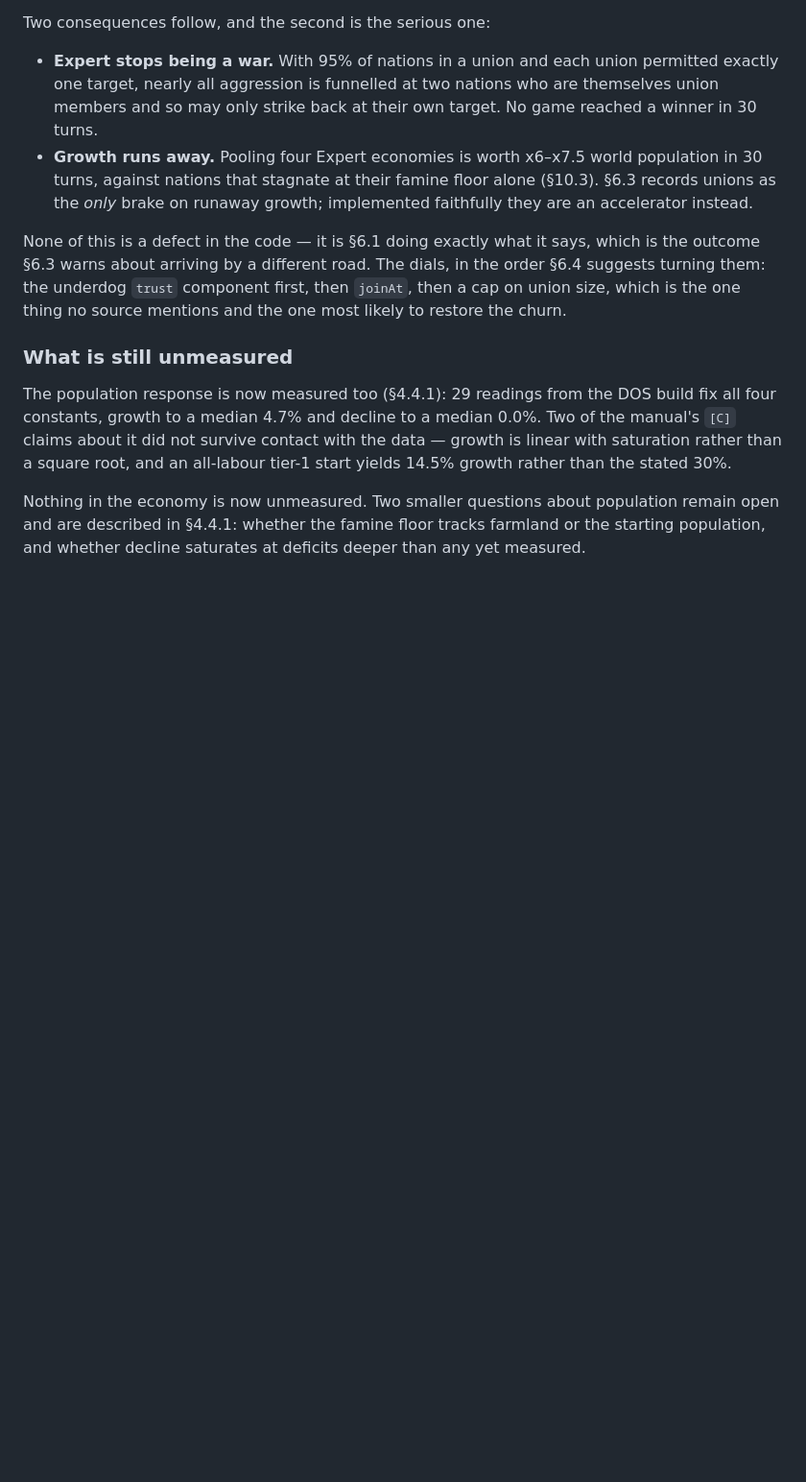
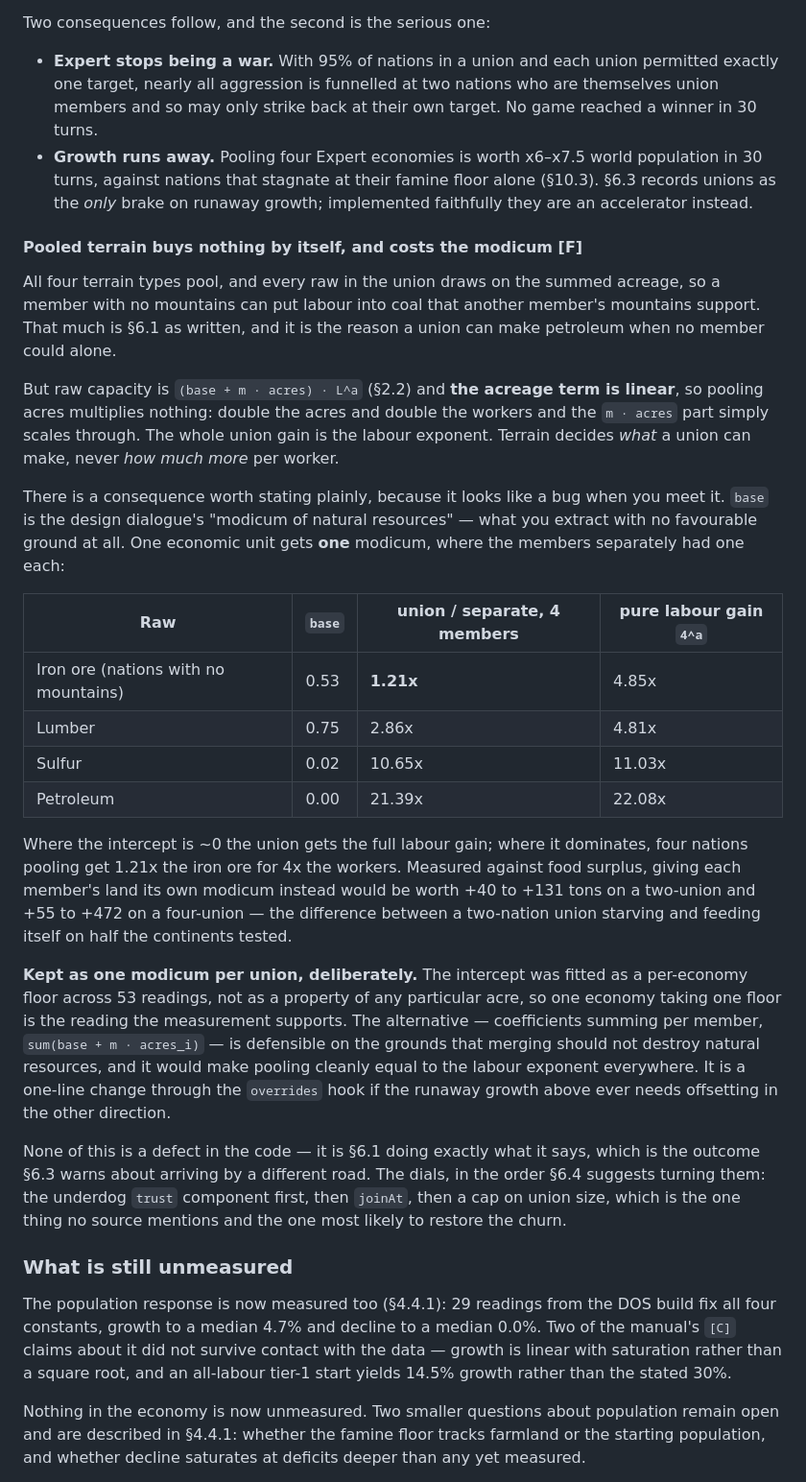
Before and after one commit to damdavid/guns-or-butter, a Markdown page: docs/MECHANICS-SPEC.md, the part around the change. Shown at 96% size. GitHub-like rendering; blank space fills up the shorter version.

Commit message:
Record what pooled terrain does, and why it stays as it is
Pooling sums all four terrain types, so every raw in a union draws on the
summed acreage — which is what lets a union make petroleum no member could
make alone. But capacity is (base + m*acres) * L^a and the acreage term is
linear, so pooling acres multiplies nothing: the whole union gain is the
labour exponent. Terrain decides what a union can make, never how much more
per worker.

The part that looks like a bug when you meet it: `base` is the "modicum of
natural resources", and one economic unit gets one modicum where the members
had one each. Four nations with no mountains pooling get 1.21x the iron ore
for 4x the workers, against 4.85x for a raw whose intercept is zero. Measured
on food surplus, one modicum per member instead would be worth +40 to +131
tons on a two-union and +55 to +472 on a four-union.

Kept as one per union: the intercept was fitted as a per-economy floor across
53 readings, not as a property of any acre. The alternative is recorded in
§10.4 with the measurements, and is a one-line change through the existing
overrides hook if the runaway growth ever needs offsetting the other way.

Co-Authored-By: Claude Opus 5 (1M context) <noreply@anthropic.com>

```diff
--- a/docs/MECHANICS-SPEC.md
+++ b/docs/MECHANICS-SPEC.md
@@ -2169,6 +2169,45 @@ Two consequences follow, and the second is the serious one:
   records unions as the *only* brake on runaway growth; implemented faithfully they are
   an accelerator instead.
 
+#### Pooled terrain buys nothing by itself, and costs the modicum [F]
+
+All four terrain types pool, and every raw in the union draws on the summed acreage, so
+a member with no mountains can put labour into coal that another member's mountains
+support. That much is §6.1 as written, and it is the reason a union can make petroleum
+when no member could alone.
+
+But raw capacity is `(base + m · acres) · L^a` (§2.2) and **the acreage term is linear**,
+so pooling acres multiplies nothing: double the acres and double the workers and the
+`m · acres` part simply scales through. The whole union gain is the labour exponent.
+Terrain decides *what* a union can make, never *how much more* per worker.
+
+There is a consequence worth stating plainly, because it looks like a bug when you meet
+it. `base` is the design dialogue's "modicum of natural resources" — what you extract
+with no favourable ground at all. One economic unit gets **one** modicum, where the
+members separately had one each:
+
+| Raw | `base` | union / separate, 4 members | pure labour gain `4^a` |
+| --- | --- | --- | --- |
+| Iron ore (nations with no mountains) | 0.53 | **1.21x** | 4.85x |
+| Lumber | 0.75 | 2.86x | 4.81x |
+| Sulfur | 0.02 | 10.65x | 11.03x |
+| Petroleum | 0.00 | 21.39x | 22.08x |
+
+Where the intercept is ~0 the union gets the full labour gain; where it dominates, four
+nations pooling get 1.21x the iron ore for 4x the workers. Measured against food
+surplus, giving each member's land its own modicum instead would be worth +40 to +131
+tons on a two-union and +55 to +472 on a four-union — the difference between a
+two-nation union starving and feeding itself on half the continents tested.
+
+**Kept as one modicum per union, deliberately.** The intercept was fitted as a
+per-economy floor across 53 readings, not as a property of any particular acre, so one
+economy taking one floor is the reading the measurement supports. The alternative —
+coefficients summing per member, `sum(base + m · acres_i)` — is defensible on the
+grounds that merging should not destroy natural resources, and it would make pooling
+cleanly equal to the labour exponent everywhere. It is a one-line change through the
+`overrides` hook if the runaway growth above ever needs offsetting in the other
+direction.
+
 None of this is a defect in the code — it is §6.1 doing exactly what it says, which is
 the outcome §6.3 warns about arriving by a different road. The dials, in the order §6.4
 suggests turning them: the underdog `trust` component first, then `joinAt`, then a cap
```
